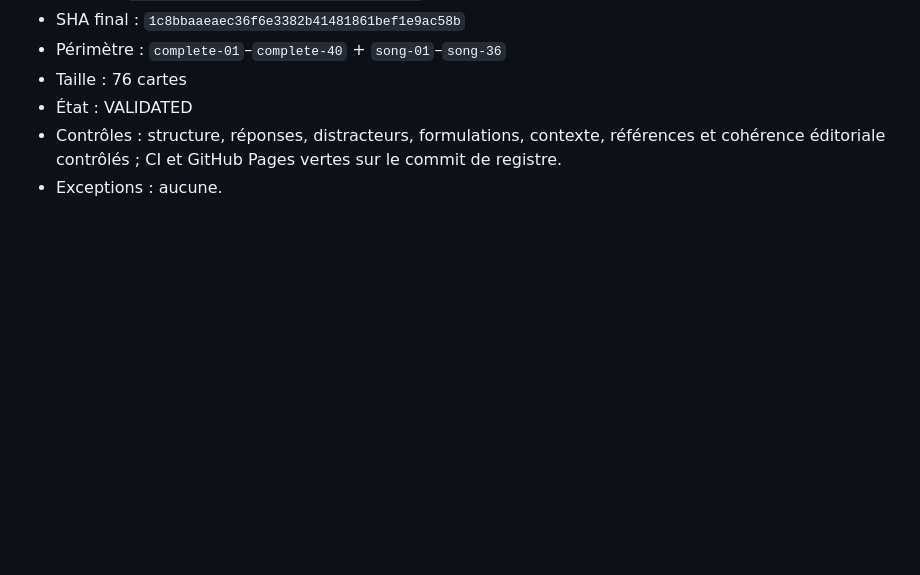
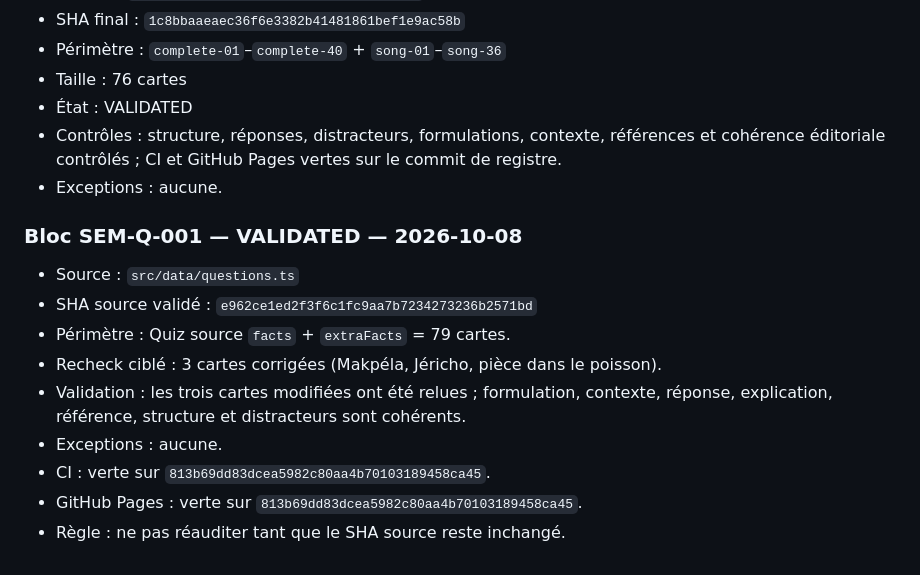
Before and after one commit to woodyfaithsong3-netizen/bible-party, a Markdown page: JOUER_AUDIT_MASTER.md, the part around the change. Rendered like a GitHub page; blank space fills up the shorter version.

Commit message:
audit: clôturer SEM-Q-001

```diff
--- a/JOUER_AUDIT_MASTER.md
+++ b/JOUER_AUDIT_MASTER.md
@@ -271,3 +271,14 @@ Une nouvelle passe doit commencer au bloc suivant, jamais au début du pool.
 - État : VALIDATED
 - Contrôles : structure, réponses, distracteurs, formulations, contexte, références et cohérence éditoriale contrôlés ; CI et GitHub Pages vertes sur le commit de registre.
 - Exceptions : aucune.
+
+### Bloc SEM-Q-001 — VALIDATED — 2026-10-08
+- Source : `src/data/questions.ts`
+- SHA source validé : `e962ce1ed2f3f6c1fc9aa7b7234273236b2571bd`
+- Périmètre : Quiz source `facts` + `extraFacts` = 79 cartes.
+- Recheck ciblé : 3 cartes corrigées (Makpéla, Jéricho, pièce dans le poisson).
+- Validation : les trois cartes modifiées ont été relues ; formulation, contexte, réponse, explication, référence, structure et distracteurs sont cohérents.
+- Exceptions : aucune.
+- CI : verte sur `813b69dd83dcea5982c80aa4b70103189458ca45`.
+- GitHub Pages : verte sur `813b69dd83dcea5982c80aa4b70103189458ca45`.
+- Règle : ne pas réauditer tant que le SHA source reste inchangé.
```
